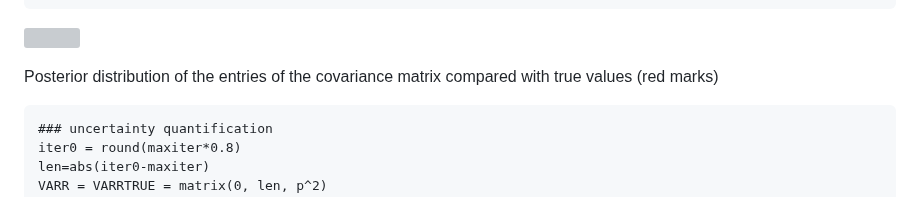
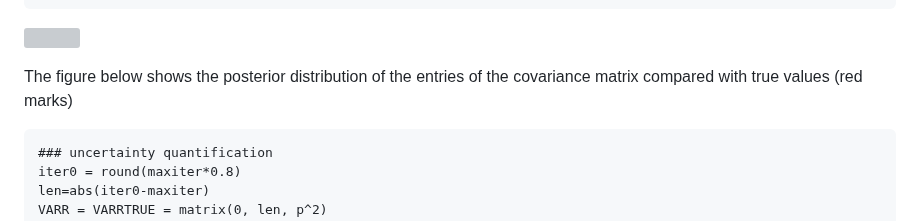
Before and after one commit to elenabortolato/APAFA, a Markdown page: workflow.md, the part around the change. GitHub-like rendering; grey boxes are pictures that could not be loaded.

```diff
--- a/workflow.md
+++ b/workflow.md
@@ -424,7 +424,7 @@ matrices to store results of MCMC
 
 ![](workflow_files/figure-markdown_strict/unnamed-chunk-9-1.png)
 
-Posterior distribution of the entries of the covariance matrix compared
+The figure below shows the posterior distribution of the entries of the covariance matrix compared
 with true values (red marks)
 
     ### uncertainty quantification
```
